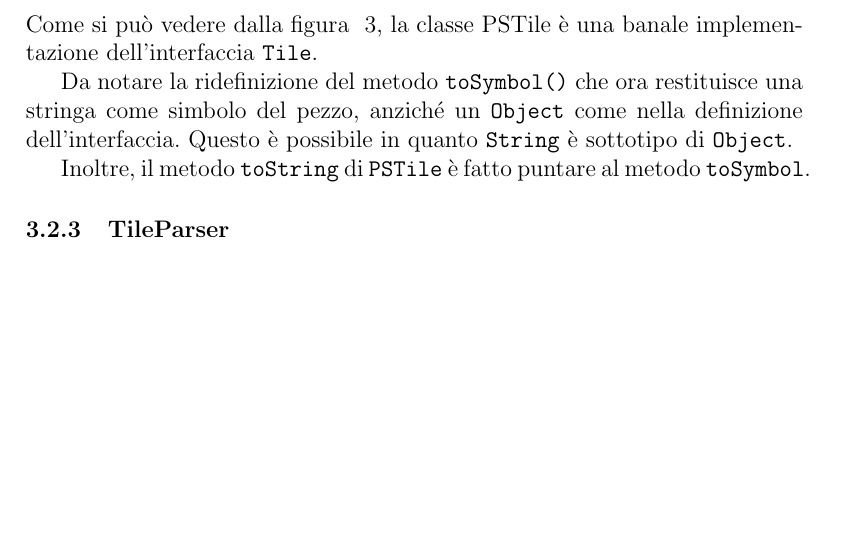
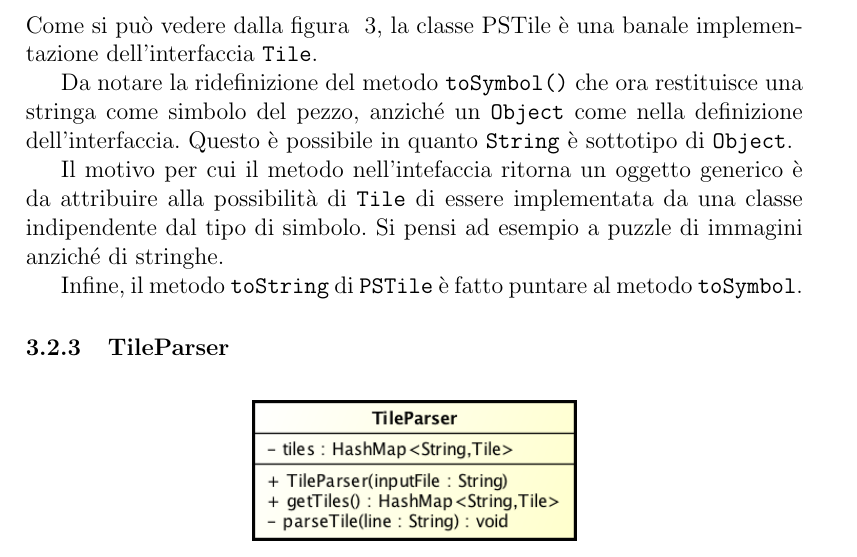
Before and after one commit to acavestro/puzzlesolver, a LaTeX document (report/relazione.tex): part of page 4 of 7, cut so that both start at the same text, the shorter picture padded with empty space. Compiled offline with pdfLaTeX.

Commit message:
Spiega meglio perché toSymbol ritorna un Object.

```diff
--- a/report/relazione.tex
+++ b/report/relazione.tex
@@ -119,7 +119,9 @@
 
         Da notare la ridefinizione del metodo \verb|toSymbol()| che ora restituisce una stringa come simbolo del pezzo, anziché un \verb|Object| come nella definizione dell'interfaccia. Questo è possibile in quanto \verb|String| è sottotipo di \verb|Object|.
 
-        Inoltre, il metodo \verb|toString| di \verb|PSTile| è fatto puntare al metodo \verb|toSymbol|.
+        Il motivo per cui il metodo nell'intefaccia ritorna un oggetto generico è da attribuire alla possibilità di \verb|Tile| di essere implementata da una classe indipendente dal tipo di simbolo. Si pensi ad esempio a puzzle di immagini anziché di stringhe.
+
+        Infine, il metodo \verb|toString| di \verb|PSTile| è fatto puntare al metodo \verb|toSymbol|.
 
       \subsubsection{TileParser}
 
```
